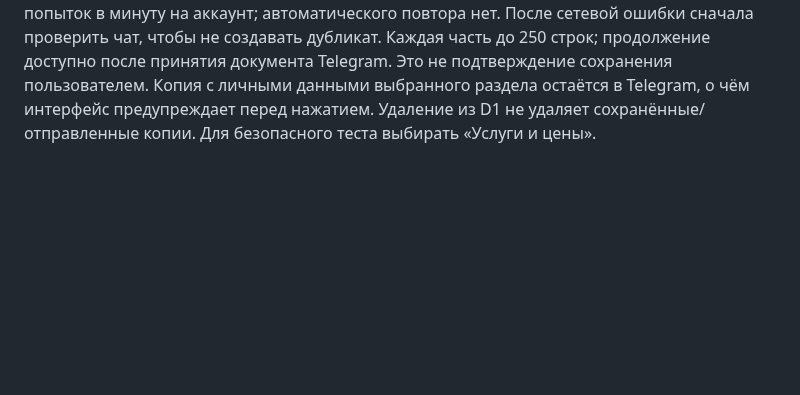
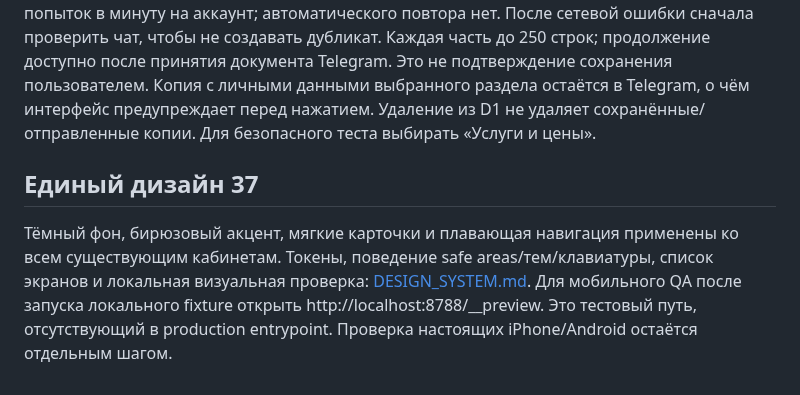
Before and after one commit to lordiklolkek/Armina-hair-tma, a Markdown page: cloudflare/README.md, the part around the change. Drawn GitHub-style; blank space fills up the shorter version.

Commit message:
docs: describe shared design system and mobile verification

```diff
--- a/cloudflare/README.md
+++ b/cloudflare/README.md
@@ -134,3 +134,8 @@ pnpm exec wrangler d1 export barbershop-37-demo --local --output demo-backup.sql
 ### Получение экспорта в Telegram
 
 Обычная ссылка на Blob в некоторых Telegram WebView открывает JSON текстом. После подготовки части есть отдельная кнопка «Получить файл в чате»: подписанный администратор явно просит отправить серверный JSON-документ лично себе. Получатель берётся только из проверенной подписи, произвольные chat_id/содержимое запрещены. До 3 попыток в минуту на аккаунт; автоматического повтора нет. После сетевой ошибки сначала проверить чат, чтобы не создавать дубликат. Каждая часть до 250 строк; продолжение доступно после принятия документа Telegram. Это не подтверждение сохранения пользователем. Копия с личными данными выбранного раздела остаётся в Telegram, о чём интерфейс предупреждает перед нажатием. Удаление из D1 не удаляет сохранённые/отправленные копии. Для безопасного теста выбирать «Услуги и цены».
+
+
+## Единый дизайн 37
+
+Тёмный фон, бирюзовый акцент, мягкие карточки и плавающая навигация применены ко всем существующим кабинетам. Токены, поведение safe areas/тем/клавиатуры, список экранов и локальная визуальная проверка: [DESIGN_SYSTEM.md](DESIGN_SYSTEM.md). Для мобильного QA после запуска локального fixture открыть http://localhost:8788/__preview. Это тестовый путь, отсутствующий в production entrypoint. Проверка настоящих iPhone/Android остаётся отдельным шагом.
```
Also changed, not shown: cloudflare/DESIGN_SYSTEM.md (added, +29 -0 lines).
